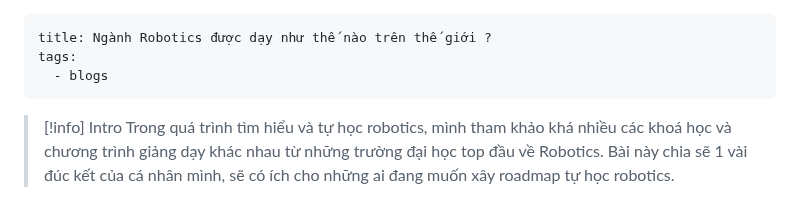
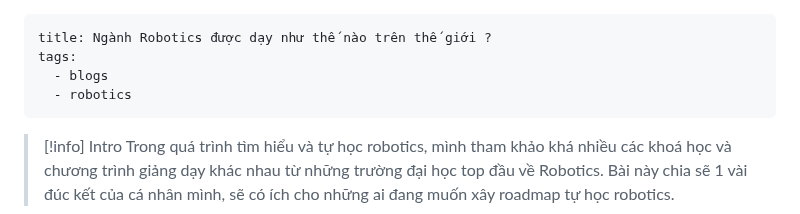
Before and after one commit to hmmm3012/hmmm3012.github.io, a Markdown page: content/Ngành Robotics được dạy như thế nào trên thế giới ?.md, the part around the change. GitHub-like rendering.

```diff
--- a/content/Ngành Robotics được dạy như thế nào trên thế giới ?.md
+++ b/content/Ngành Robotics được dạy như thế nào trên thế giới ?.md
@@ -2,6 +2,7 @@
 title: Ngành Robotics được dạy như thế nào trên thế giới ?
 tags:
   - blogs
+  - robotics
 ---
 >[!info] Intro
 >Trong quá trình tìm hiểu và tự học robotics, mình tham khảo khá nhiều các khoá học và chương trình giảng dạy khác nhau từ những trường đại học top đầu về Robotics. Bài này chia sẽ 1 vài đúc kết của cá nhân mình, sẽ có ích cho những ai đang muốn xây roadmap tự học robotics.
```
Also changed, not shown: content/Puppy Pi.md (added, +6 -0 lines), content/ROB101 - Computational Linear Algebra.md (+18 -1 lines), content/ROB101 - Map Building from LiDAR Data.md (added, +20 -0 lines), content/ROB101 - Regression. Precipitation in Alaska.md (added, +5 -0 lines), content/Screenshot 2026-09-28 at 14.45.46.png (added), content/Screenshot 2026-09-30 at 22.00.56.png (added), content/Động học và động lực học.md (added).
